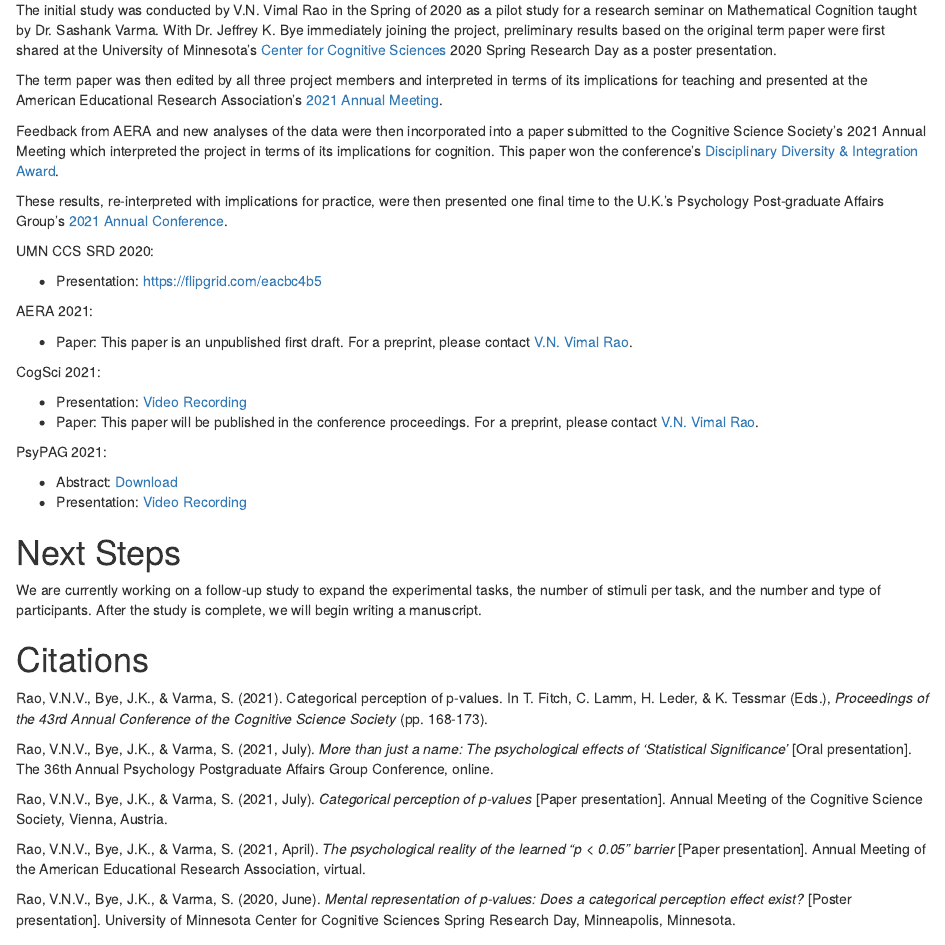
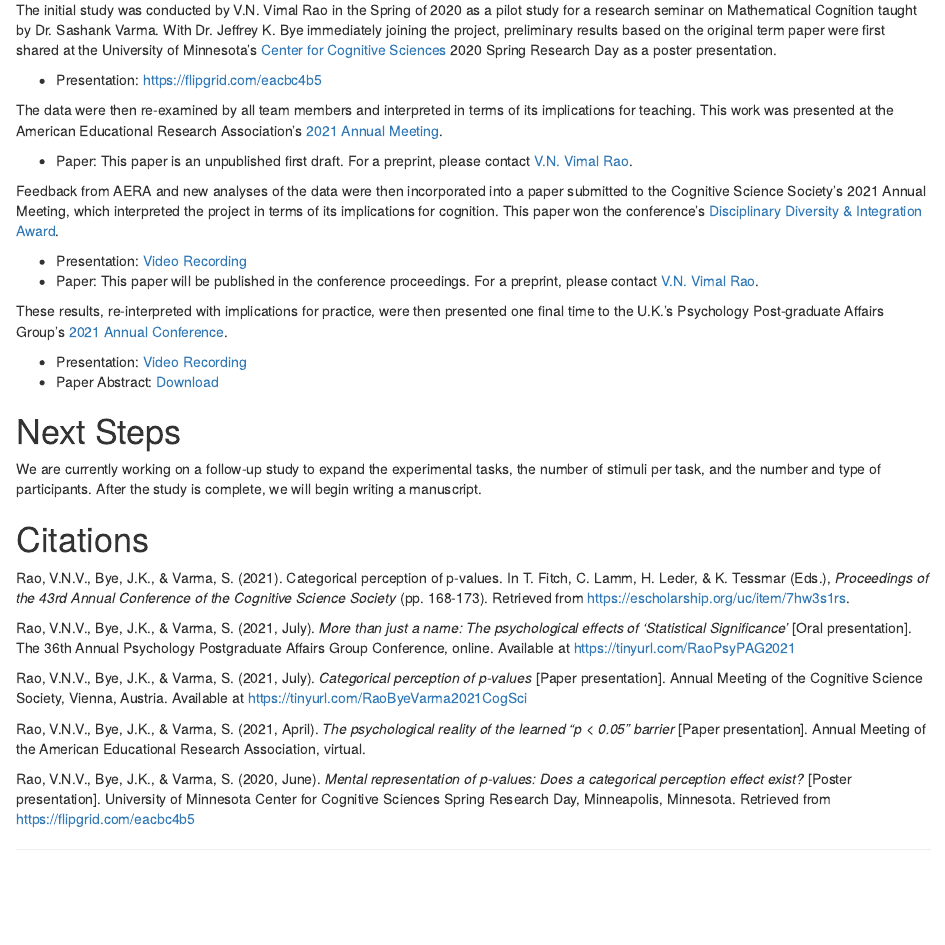
Before and after one commit to RaoVNV/p-values, an R Markdown document (docs/index.Rmd): the page in a window 1100 px wide, from 480 px down. Rendered offline with R 4.5, knitr and Pandoc, with nearby package versions; drawn as R Markdown's standard HTML page in place of the format the file asks for.

Commit message:
new links

```diff
--- a/docs/index.Rmd
+++ b/docs/index.Rmd
@@ -27,29 +27,21 @@ However, moving into a *p*<.05 world may not be so straight forward -- categoriz
 
 The initial study was conducted by V.N. Vimal Rao in the Spring of 2020 as a pilot study for a research seminar on Mathematical Cognition taught by Dr. Sashank Varma. With Dr. Jeffrey K. Bye immediately joining the project, preliminary results based on the original term paper were first shared at the University of Minnesota's [Center for Cognitive Sciences](http://www.cogsci.umn.edu/about.shtml) 2020 Spring Research Day as a poster presentation.
 
-The term paper was then edited by all three project members and interpreted in terms of its implications for teaching and presented at the American Educational Research Association's [2021 Annual Meeting](https://tinyurl.com/y2rbfxcy).
+- Presentation: [https://flipgrid.com/eacbc4b5](https://flipgrid.com/eacbc4b5)
 
-Feedback from AERA and new analyses of the data were then incorporated into a paper submitted to the Cognitive Science Society's 2021 Annual Meeting which interpreted the project in terms of its implications for cognition. This paper won the conference's [Disciplinary Diversity & Integration Award](https://cognitivesciencesociety.org/conference-awards/).
+The data were then re-examined by all team members and interpreted in terms of its implications for teaching. This work was presented at the American Educational Research Association's [2021 Annual Meeting](https://tinyurl.com/y2rbfxcy).
+
+- Paper: This paper is an unpublished first draft. For a preprint, please contact [V.N. Vimal Rao](mailto: rao00013@umn.edu).
+
+Feedback from AERA and new analyses of the data were then incorporated into a paper submitted to the Cognitive Science Society's 2021 Annual Meeting, which interpreted the project in terms of its implications for cognition. This paper won the conference's [Disciplinary Diversity & Integration Award](https://cognitivesciencesociety.org/conference-awards/).
+
+- Presentation: [Video Recording](https://tinyurl.com/RaoByeVarma2021CogSci)
+- Paper: This paper will be published in the conference proceedings. For a preprint, please contact [V.N. Vimal Rao](mailto: rao00013@umn.edu).
 
 These results, re-interpreted with implications for practice, were then presented one final time to the U.K.'s Psychology Post-graduate Affairs Group's [2021 Annual Conference](https://psypagconference.co.uk/).
 
-UMN CCS SRD 2020:
-
-- Presentation: [https://flipgrid.com/eacbc4b5](https://flipgrid.com/eacbc4b5)
-
-AERA 2021:
-
-- Paper: This paper is an unpublished first draft. For a preprint, please contact [V.N. Vimal Rao](mailto: rao00013@umn.edu).
-
-CogSci 2021:
-
-- Presentation: [Video Recording](https://drive.google.com/file/d/1ckQI2zmw_HidWjEheJQKkiuVlCADJKhu/view?usp=sharing)
-- Paper: This paper will be published in the conference proceedings. For a preprint, please contact [V.N. Vimal Rao](mailto: rao00013@umn.edu).
-
-PsyPAG 2021:
-
-- Abstract: [Download](https://github.com/RaoVNV/p-values/raw/main/PsyPag%202021%20Abstract%20Rao.docx)
 - Presentation: [Video Recording](https://tinyurl.com/RaoPsyPAG2021)
+- Paper Abstract: [Download](https://github.com/RaoVNV/p-values/raw/main/PsyPag%202021%20Abstract%20Rao.docx)
 
 
 # Next Steps
@@ -58,12 +50,12 @@ We are currently working on a follow-up study to expand the experimental tasks,
 
 # Citations
 
-Rao, V.N.V., Bye, J.K., & Varma, S. (2021). Categorical perception of p-values. In T. Fitch, C. Lamm, H. Leder, & K. Tessmar (Eds.), *Proceedings of the 43rd Annual Conference of the Cognitive Science Society* (pp. 168-173).
+Rao, V.N.V., Bye, J.K., & Varma, S. (2021). Categorical perception of p-values. In T. Fitch, C. Lamm, H. Leder, & K. Tessmar (Eds.), *Proceedings of the 43rd Annual Conference of the Cognitive Science Society* (pp. 168-173). Retrieved from https://escholarship.org/uc/item/7hw3s1rs.
 
-Rao, V.N.V., Bye, J.K., & Varma, S. (2021, July). *More than just a name: The psychological effects of ‘Statistical Significance’* [Oral presentation]. The 36th Annual Psychology Postgraduate Affairs Group Conference, online.
+Rao, V.N.V., Bye, J.K., & Varma, S. (2021, July). *More than just a name: The psychological effects of ‘Statistical Significance’* [Oral presentation]. The 36th Annual Psychology Postgraduate Affairs Group Conference, online. Available at https://tinyurl.com/RaoPsyPAG2021
 
-Rao, V.N.V., Bye, J.K., & Varma, S. (2021, July). *Categorical perception of p-values* [Paper presentation]. Annual Meeting of the Cognitive Science Society, Vienna, Austria.
+Rao, V.N.V., Bye, J.K., & Varma, S. (2021, July). *Categorical perception of p-values* [Paper presentation]. Annual Meeting of the Cognitive Science Society, Vienna, Austria. Available at https://tinyurl.com/RaoByeVarma2021CogSci
 
 Rao, V.N.V., Bye, J.K., & Varma, S. (2021, April). *The psychological reality of the learned “p < 0.05” barrier* [Paper presentation]. Annual Meeting of the American Educational Research Association, virtual.
 
-Rao, V.N.V., Bye, J.K., & Varma, S. (2020, June). *Mental representation of p-values: Does a categorical perception effect exist?* [Poster presentation]. University of Minnesota Center for Cognitive Sciences Spring Research Day, Minneapolis, Minnesota.
+Rao, V.N.V., Bye, J.K., & Varma, S. (2020, June). *Mental representation of p-values: Does a categorical perception effect exist?* [Poster presentation]. University of Minnesota Center for Cognitive Sciences Spring Research Day, Minneapolis, Minnesota. Retrieved from https://flipgrid.com/eacbc4b5
```
Also changed, not shown: 1 other file.
